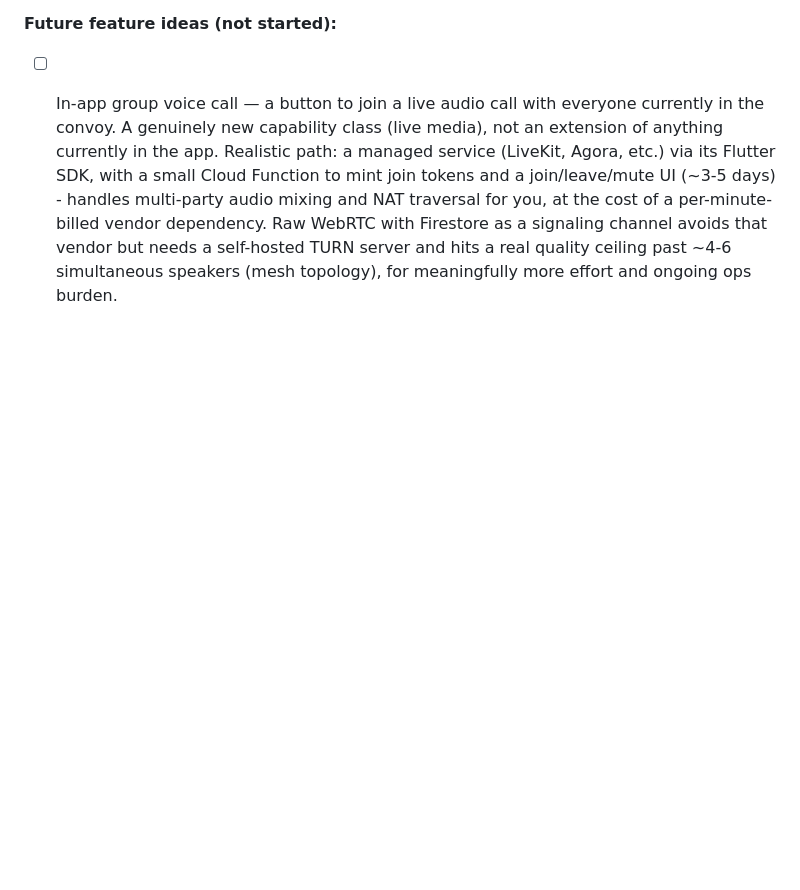
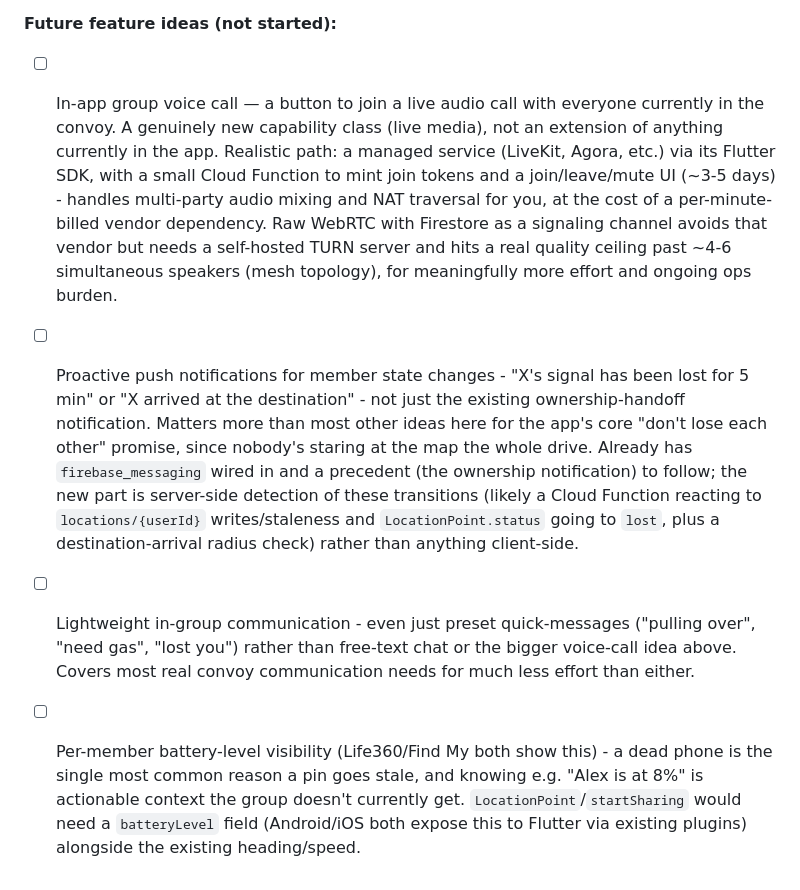
Before and after one commit to antonyjday/packbound, a Markdown page: README.md, the part around the change. Rendered like a GitHub page; blank space fills up the shorter version.

Commit message:
Add member-notifications, quick-messages, and battery-level ideas to README
Rounds out the future feature ideas section with the three suggestions
considered most load-bearing for the app's "don't lose each other"
promise, alongside the existing group-call idea.

```diff
--- a/README.md
+++ b/README.md
@@ -495,3 +495,24 @@ see [CLEANUP.md](CLEANUP.md).
       avoids that vendor but needs a self-hosted TURN server and hits a
       real quality ceiling past ~4-6 simultaneous speakers (mesh
       topology), for meaningfully more effort and ongoing ops burden.
+- [ ] Proactive push notifications for member state changes - "X's signal
+      has been lost for 5 min" or "X arrived at the destination" - not
+      just the existing ownership-handoff notification. Matters more than
+      most other ideas here for the app's core "don't lose each other"
+      promise, since nobody's staring at the map the whole drive. Already
+      has `firebase_messaging` wired in and a precedent (the ownership
+      notification) to follow; the new part is server-side detection of
+      these transitions (likely a Cloud Function reacting to
+      `locations/{userId}` writes/staleness and `LocationPoint.status`
+      going to `lost`, plus a destination-arrival radius check) rather
+      than anything client-side.
+- [ ] Lightweight in-group communication - even just preset quick-messages
+      ("pulling over", "need gas", "lost you") rather than free-text chat
+      or the bigger voice-call idea above. Covers most real convoy
+      communication needs for much less effort than either.
+- [ ] Per-member battery-level visibility (Life360/Find My both show
+      this) - a dead phone is the single most common reason a pin goes
+      stale, and knowing e.g. "Alex is at 8%" is actionable context the
+      group doesn't currently get. `LocationPoint`/`startSharing` would
+      need a `batteryLevel` field (Android/iOS both expose this to
+      Flutter via existing plugins) alongside the existing heading/speed.
```
